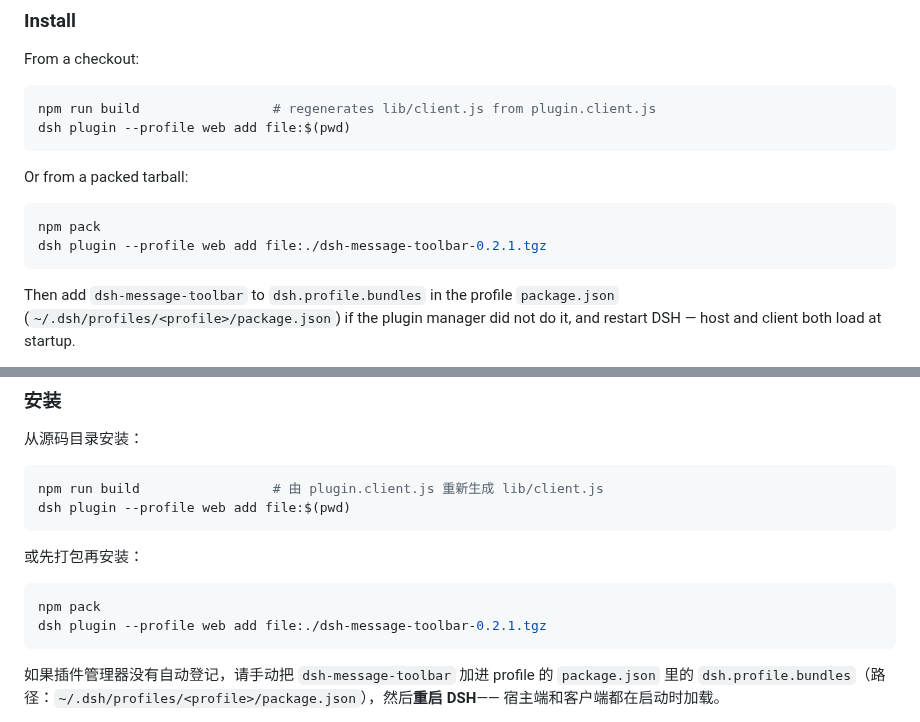
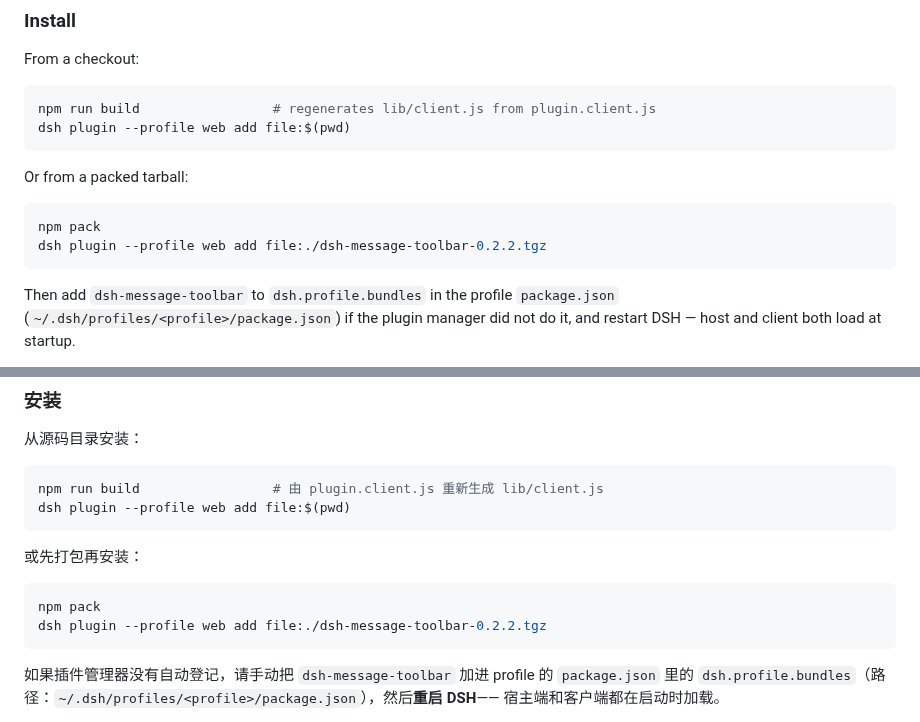
Before and after one commit to VicissitudeYW/dsh-message-toolbar, a Markdown page: README.md, 2 parts joined by grey strips. Rendered like a GitHub page.

````diff
--- a/README.md
+++ b/README.md
@@ -44,7 +44,7 @@ Or from a packed tarball:
 
 ```bash
 npm pack
-dsh plugin --profile web add file:./dsh-message-toolbar-0.2.1.tgz
+dsh plugin --profile web add file:./dsh-message-toolbar-0.2.2.tgz
 ```
 
 Then add `dsh-message-toolbar` to `dsh.profile.bundles` in the profile `package.json`
@@ -167,7 +167,7 @@ dsh plugin --profile web add file:$(pwd)
 
 ```bash
 npm pack
-dsh plugin --profile web add file:./dsh-message-toolbar-0.2.1.tgz
+dsh plugin --profile web add file:./dsh-message-toolbar-0.2.2.tgz
 ```
 
 如果插件管理器没有自动登记，请手动把 `dsh-message-toolbar` 加进 profile 的 `package.json`
````
Also changed, not shown: CHANGELOG.md (+8 -0 lines), docs/theme-preview.png, 4 other files.
